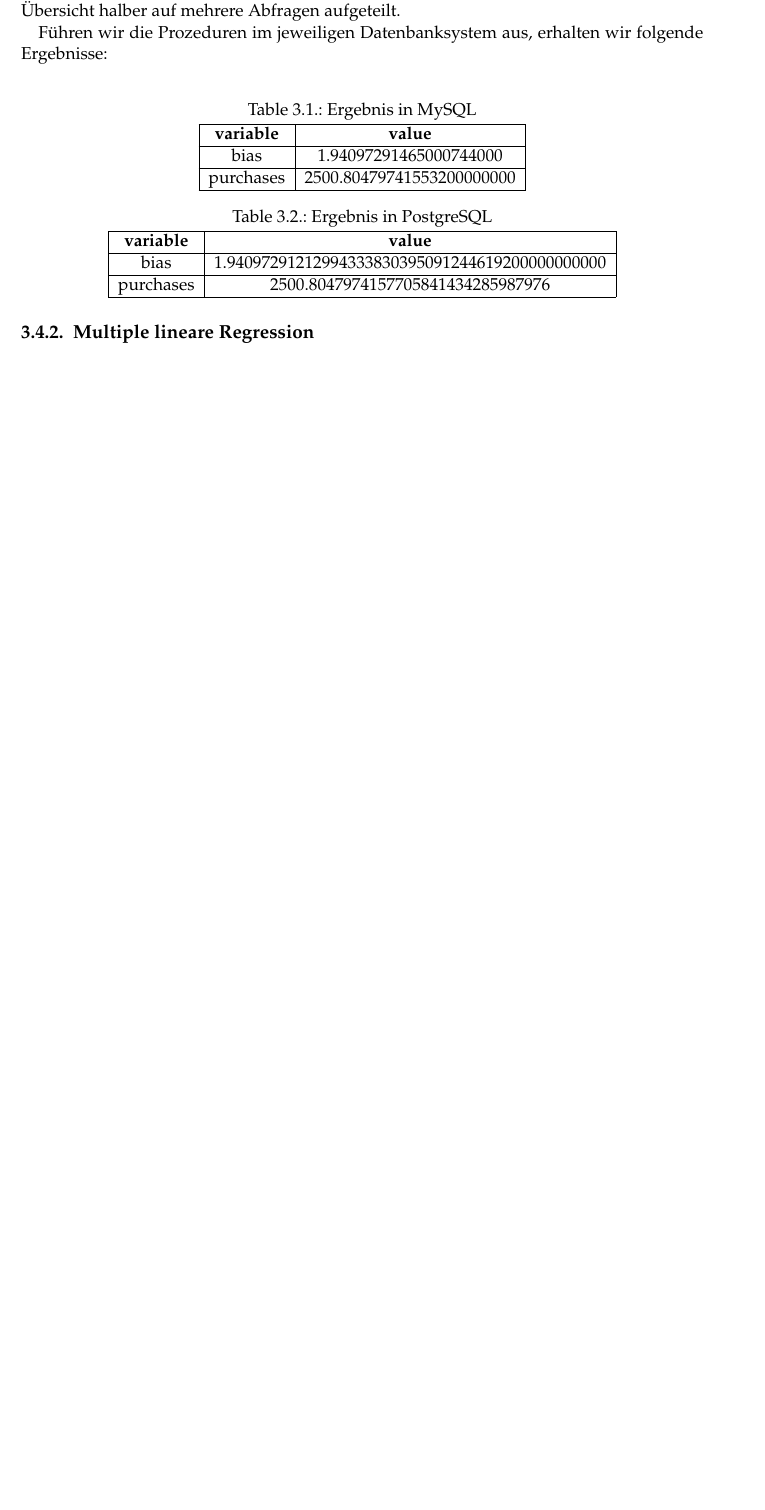
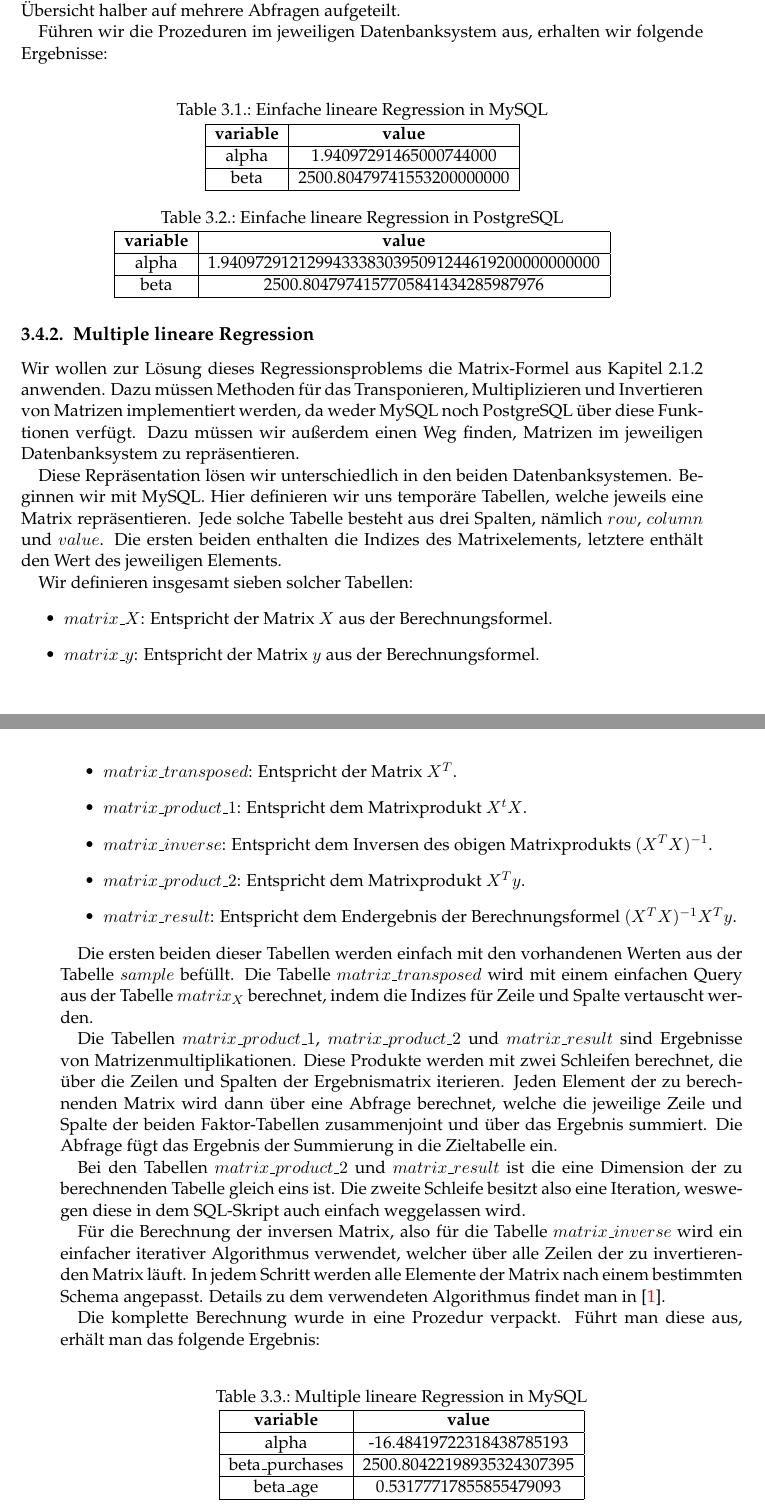
Before and after one commit to thomasheyenbrock/abschlussarbeit, a LaTeX thesis (latex/main.tex, which reads latex/chapters/Anwendung.tex): part of page 30 of 41 before the commit and two parts of pages 30 and 31 of 43 after it, the two joined at a grey line, cut so that both start at the same text, the shorter picture padded with empty space. Compiled offline with pdfLaTeX; an older LaTeX class or package is replaced by its successor.

Commit message:
multiple linear regression in sql

```diff
--- a/latex/chapters/Anwendung.tex
+++ b/latex/chapters/Anwendung.tex
@@ -241,20 +241,54 @@ Diese Berechnung kann man sogar in einer einzelnen Abfrage umsetzen. Das Skript
 Führen wir die Prozeduren im jeweiligen Datenbanksystem aus, erhalten wir folgende Ergebnisse:
 
 \begin{center}
-  \captionof{table}{Ergebnis in MySQL}
+  \captionof{table}{Einfache lineare Regression in MySQL}
   \begin{tabular}{|c|c|}\hline
     \textbf{variable} & \textbf{value} \\ \hline
-    bias & 1.94097291465000744000 \\ \hline
-    purchases & 2500.80479741553200000000 \\ \hline
+    alpha & 1.94097291465000744000 \\ \hline
+    beta & 2500.80479741553200000000 \\ \hline
   \end{tabular}
 
-  \captionof{table}{Ergebnis in PostgreSQL}
+  \captionof{table}{Einfache lineare Regression in PostgreSQL}
   \begin{tabular}{|c|c|}\hline
     \textbf{variable} & \textbf{value} \\ \hline
-    bias & 1.94097291212994333830395091244619200000000000 \\ \hline
-    purchases & 2500.8047974157705841434285987976 \\ \hline
+    alpha & 1.94097291212994333830395091244619200000000000 \\ \hline
+    beta & 2500.8047974157705841434285987976 \\ \hline
   \end{tabular}
 \end{center}
 
 \subsection{Multiple lineare Regression}
 
+Wir wollen zur Lösung dieses Regressionsproblems die Matrix-Formel aus Kapitel 2.1.2 anwenden. Dazu müssen Methoden für das Transponieren, Multiplizieren und Invertieren von Matrizen implementiert werden, da weder MySQL noch PostgreSQL über diese Funktionen verfügt. Dazu müssen wir außerdem einen Weg finden, Matrizen im jeweiligen Datenbanksystem zu repräsentieren.
+
+Diese Repräsentation lösen wir unterschiedlich in den beiden Datenbanksystemen. Beginnen wir mit MySQL. Hier definieren wir uns temporäre Tabellen, welche jeweils eine Matrix repräsentieren. Jede solche Tabelle besteht aus drei Spalten, nämlich $row$, $column$ und $value$. Die ersten beiden enthalten die Indizes des Matrixelements, letztere enthält den Wert des jeweiligen Elements.
+
+Wir definieren insgesamt sieben solcher Tabellen:
+\begin{itemize}
+  \item $matrix\_X$: Entspricht der Matrix $X$ aus der Berechnungsformel.
+  \item $matrix\_y$: Entspricht der Matrix $y$ aus der Berechnungsformel.
+  \item $matrix\_transposed$: Entspricht der Matrix $X^T$.
+  \item $matrix\_product\_1$: Entspricht dem Matrixprodukt $X^t X$.
+  \item $matrix\_inverse$: Entspricht dem Inversen des obigen Matrixprodukts $(X^T X)^{-1}$.
+  \item $matrix\_product\_2$: Entspricht dem Matrixprodukt $X^T y$.
+  \item $matrix\_result$: Entspricht dem Endergebnis der Berechnungsformel $(X^T X)^{-1} X^T y$.
+\end{itemize}
+
+Die ersten beiden dieser Tabellen werden einfach mit den vorhandenen Werten aus der Tabelle $sample$ befüllt. Die Tabelle $matrix\_transposed$ wird mit einem einfachen Query aus der Tabelle $matrix_X$ berechnet, indem die Indizes für Zeile und Spalte vertauscht werden.
+
+Die Tabellen $matrix\_product\_1$, $matrix\_product\_2$ und $matrix\_result$ sind Ergebnisse von Matrizenmultiplikationen. Diese Produkte werden mit zwei Schleifen berechnet, die über die Zeilen und Spalten der Ergebnismatrix iterieren. Jeden Element der zu berechnenden Matrix wird dann über eine Abfrage berechnet, welche die jeweilige Zeile und Spalte der beiden Faktor-Tabellen zusammenjoint und über das Ergebnis summiert. Die Abfrage fügt das Ergebnis der Summierung in die Zieltabelle ein.
+
+Bei den Tabellen $matrix\_product\_2$ und $matrix\_result$ ist die eine Dimension der zu berechnenden Tabelle gleich eins ist. Die zweite Schleife besitzt also eine Iteration, weswegen diese in dem SQL-Skript auch einfach weggelassen wird.
+
+Für die Berechnung der inversen Matrix, also für die Tabelle $matrix\_inverse$ wird ein einfacher iterativer Algorithmus verwendet, welcher über alle Zeilen der zu invertierenden Matrix läuft. In jedem Schritt werden alle Elemente der Matrix nach einem bestimmten Schema angepasst. Details zu dem verwendeten Algorithmus findet man in \cite{matrix}.
+
+Die komplette Berechnung wurde in eine Prozedur verpackt. Führt man diese aus, erhält man das folgende Ergebnis:
+
+\begin{center}
+  \captionof{table}{Multiple lineare Regression in MySQL}
+  \begin{tabular}{|c|c|}\hline
+    \textbf{variable} & \textbf{value} \\ \hline
+    alpha & -16.48419722318438785193 \\ \hline
+    beta\_purchases & 2500.80422198935324307395 \\ \hline
+    beta\_age & 0.53177717855855479093 \\ \hline
+  \end{tabular}
+\end{center}
@@ -260,0 +302 @@ Führen wir die Prozeduren im jeweiligen Datenbanksystem aus, erhalten wir folge
+  \item $matrix\_inversion$: Diese Funktion nimmt ein zweidimensionales Array vom Typ $NUMERIC$ als Input und gibt das Inverse dieser Matrix zurück. Dabei wird derselbe Algorithmus verwendet, der auch in MySQL implementiert wurde.
```
Also changed, not shown: latex/bibliography/literature.bib (+7 -0 lines), latex/main.bbl, latex/main.pdf, latex/chapters/Anwendung.tex (27 more changed lines), 6 other files.
